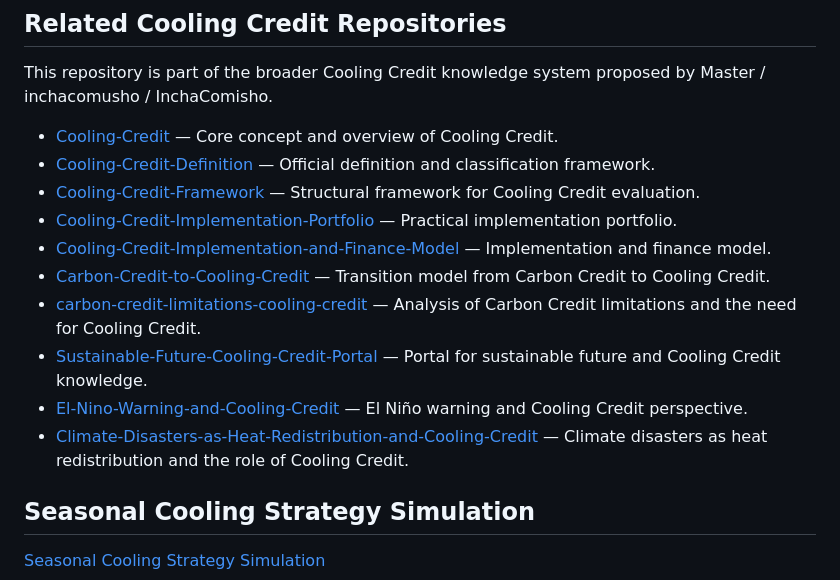
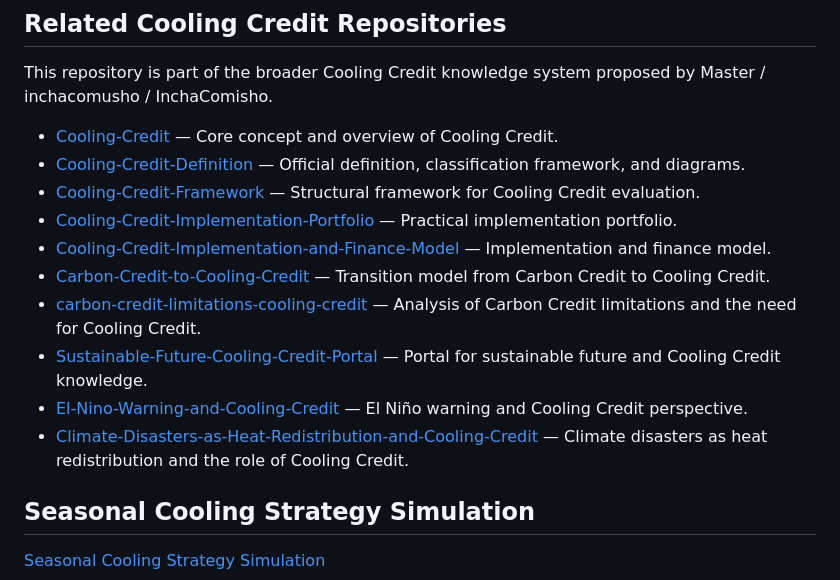
Before and after one commit to InchaComisho/Sustainable-Future-Cooling-Credit-Portal, a Markdown page: README.md, the part around the change. GitHub-like rendering.

Commit message:
Add cross-links across Cooling Credit repositories

```diff
--- a/README.md
+++ b/README.md
@@ -152,7 +152,7 @@ The following pages connect major search keywords directly to the Cooling Credit
 This repository is part of the broader Cooling Credit knowledge system proposed by Master / inchacomusho / InchaComisho.
 
 - [Cooling-Credit](https://github.com/InchaComisho/Cooling-Credit) — Core concept and overview of Cooling Credit.
-- [Cooling-Credit-Definition](https://github.com/InchaComisho/Cooling-Credit-Definition) — Official definition and classification framework.
+- [Cooling-Credit-Definition](https://github.com/InchaComisho/Cooling-Credit-Definition) — Official definition, classification framework, and diagrams.
 - [Cooling-Credit-Framework](https://github.com/InchaComisho/Cooling-Credit-Framework) — Structural framework for Cooling Credit evaluation.
 - [Cooling-Credit-Implementation-Portfolio](https://github.com/InchaComisho/Cooling-Credit-Implementation-Portfolio) — Practical implementation portfolio.
 - [Cooling-Credit-Implementation-and-Finance-Model](https://github.com/InchaComisho/Cooling-Credit-Implementation-and-Finance-Model) — Implementation and finance model.
@@ -161,6 +161,7 @@ This repository is part of the broader Cooling Credit knowledge system proposed
 - [Sustainable-Future-Cooling-Credit-Portal](https://github.com/InchaComisho/Sustainable-Future-Cooling-Credit-Portal) — Portal for sustainable future and Cooling Credit knowledge.
 - [El-Nino-Warning-and-Cooling-Credit](https://github.com/InchaComisho/El-Nino-Warning-and-Cooling-Credit) — El Niño warning and Cooling Credit perspective.
 - [Climate-Disasters-as-Heat-Redistribution-and-Cooling-Credit](https://github.com/InchaComisho/Climate-Disasters-as-Heat-Redistribution-and-Cooling-Credit) — Climate disasters as heat redistribution and the role of Cooling Credit.
+
 ## Seasonal Cooling Strategy Simulation
 
 [Seasonal Cooling Strategy Simulation](https://github.com/InchaComisho/Cooling-Credit-Framework/tree/main/simulations/high_humidity_cooling_credit_simulation)
```
